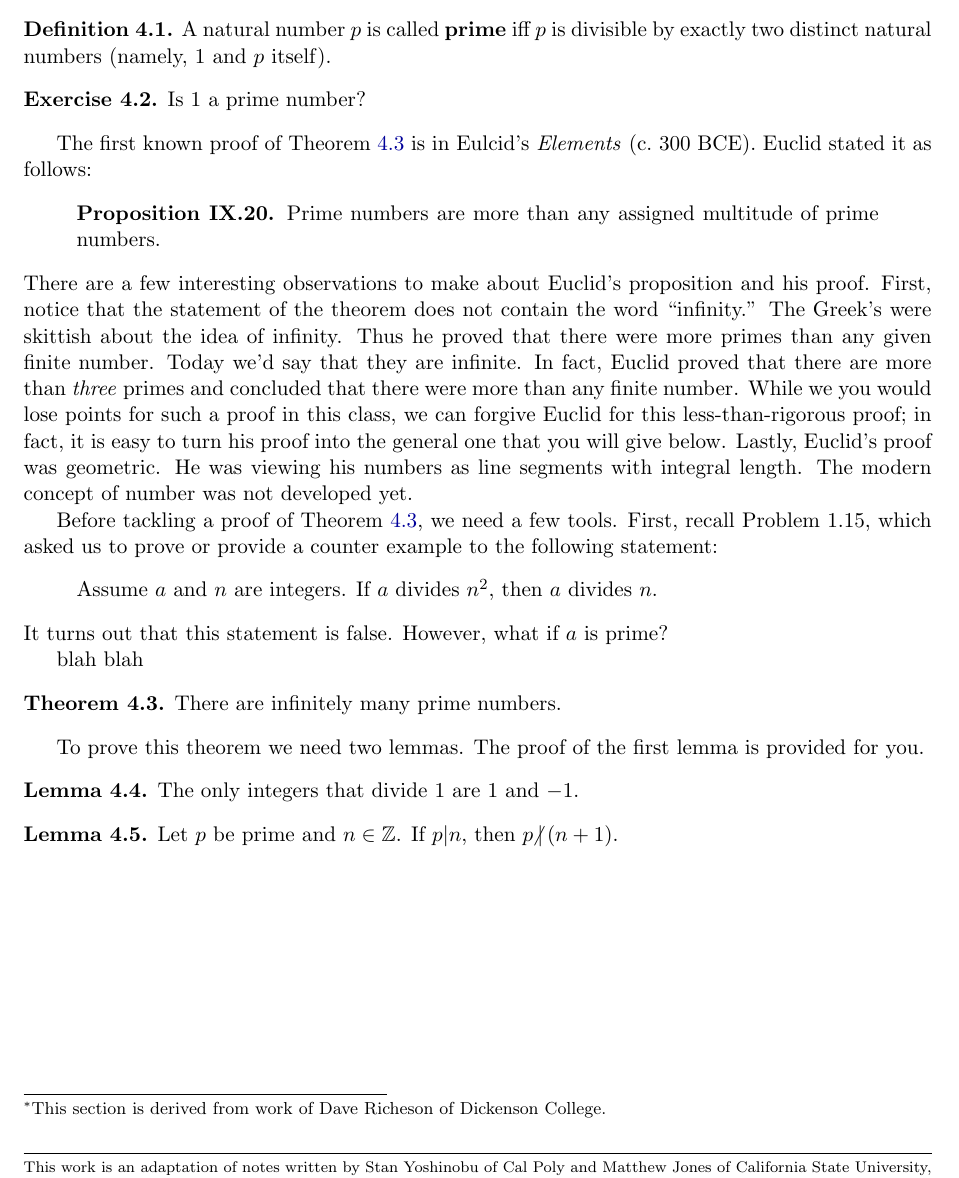
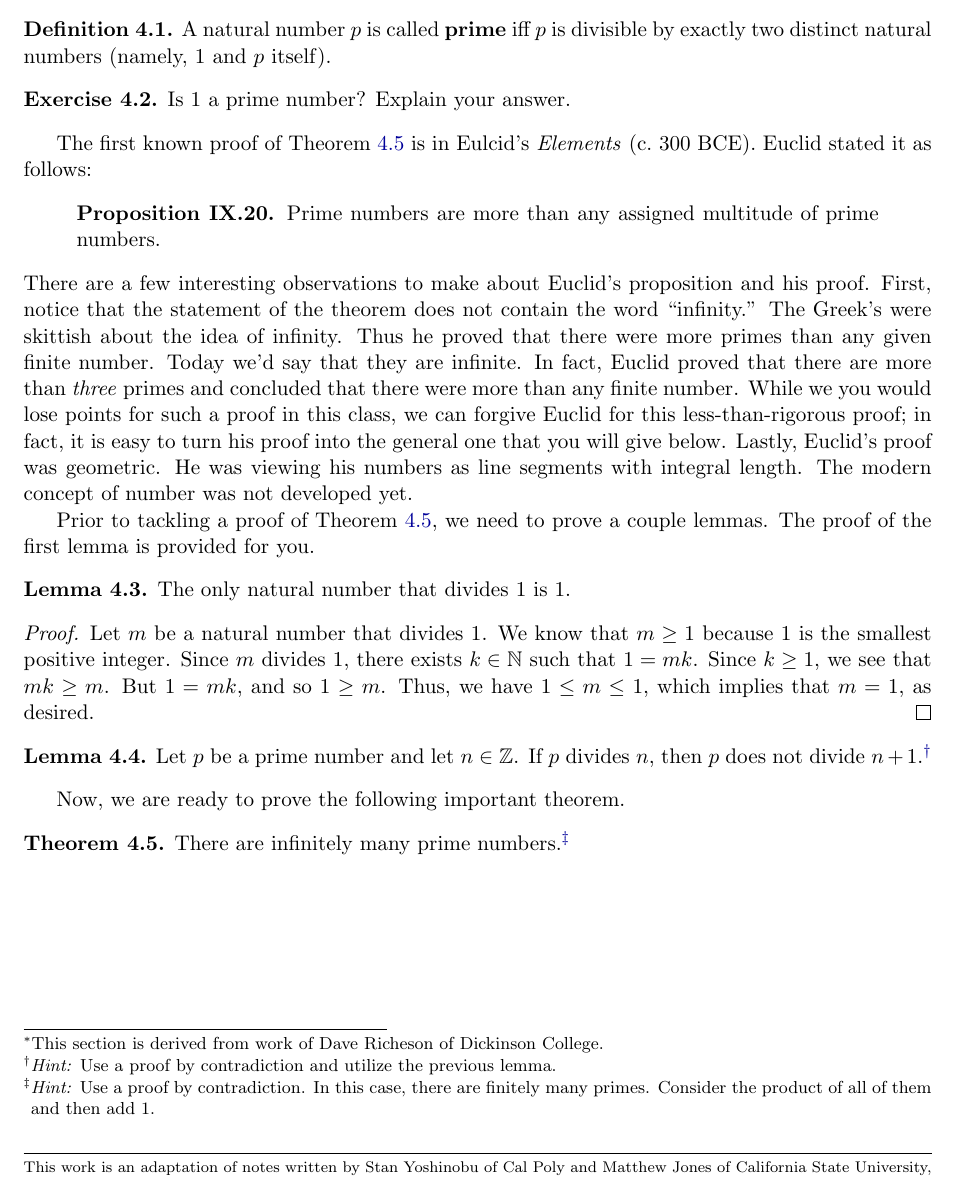
Before and after one commit to dcernst/IBL-IntroToProof, a LaTeX document (IntroToProofNotes4.1.tex): part of the page, cut so that both start at the same text. Compiled offline with pdfLaTeX.

Commit message:
improved previous draft

```diff
--- a/IntroToProofNotes4.1.tex
+++ b/IntroToProofNotes4.1.tex
@@ -78,14 +78,14 @@
 
 \begin{subsection}{The infinitude of primes}
 
-The highlight of this section\footnote{This section is derived from work of \href{}{Dave Richeson} of Dickenson College.} is Theorem~\ref{thm:infprimes}, which states that there are infinitely primes. In case you forgot, here is the definition of a prime number.
+The highlight of this section\footnote{This section is derived from work of \href{}{Dave Richeson} of Dickinson College.} is Theorem~\ref{thm:infprimes}, which states that there are infinitely primes. In case you forgot, here is the definition of a prime number.
 
 \begin{definition}
 A natural number $p$ is called \textbf{prime} iff $p$ is divisible by exactly two distinct natural numbers (namely, 1 and $p$ itself).
 \end{definition}
 
 \begin{exercise}
-Is 1 a prime number?
+Is 1 a prime number?  Explain your answer.
 \end{exercise}
 
 The first known proof of Theorem~\ref{thm:infprimes} is in Eulcid's \emph{Elements} (c.\ 300 BCE). Euclid stated it as follows:
@@ -94,44 +94,25 @@ The first known proof of Theorem~\ref{thm:infprimes} is in Eulcid's \emph{Elemen
 \end{quote}
 There are a few interesting observations to make about Euclid's proposition and his proof. First, notice that the statement of the theorem does not contain the word ``infinity.'' The Greek's were skittish about the idea of infinity. Thus he proved that there were more primes than any given finite number. Today we'd say that they are infinite. In fact, Euclid proved that there are more than \emph{three} primes and concluded that there were more than any finite number. While we you would lose points for such a proof in this class, we can forgive Euclid for this less-than-rigorous proof;  in fact, it is easy to turn his proof into the general one that you will give below. Lastly, Euclid's proof was geometric. He was viewing his numbers as line segments with integral length. The modern concept of number was not developed yet.
 
-Before tackling a proof of Theorem~\ref{thm:infprimes}, we need a few tools.  First, recall Problem~1.15, which asked us to prove or provide a counter example to the following statement:
-\begin{quote}
-Assume $a$ and $n$ are integers.  If $a$ divides $n^2$, then $a$ divides $n$.
-\end{quote}
-It turns out that this statement is false.  However, what if $a$ is prime?
+Prior to tackling a proof of Theorem~\ref{thm:infprimes}, we need to prove a couple lemmas.  The proof of the first lemma is provided for you.
 
-blah blah
-
-\begin{theorem}
-\label{thm:infprimes}
-There are infinitely many prime numbers.
-\end{theorem}
-
-
-To prove this theorem we need two lemmas. The proof of the first lemma is provided for you.
-
-\begin{lemma}
-\label{lem:divisorsof1}
-The only integers that divide $1$ are $1$ and $-1$.
-\end{lemma}
-%\begin{proof}
-%Let $m$ be a integer that divides $1$. Then $m$ is positive or negative.\\
-%Case 1. Suppose $m>0$. We know that $m\ge 1$ because 1 is the smallest positive integer. Because $m|1$ there exists $n\in \mathbb{Z}$ such that $1=mn$. Moreover, we know that $n>0$ because $m>0$ and $mn>0$; hence $1\le n$. Multiplying both sides of $1\le n$ by $m$ gives $m\le mn=1$. Thus $1\le m\le 1$, which implies $m=1$.\\
-%Case 2. Suppose $m<0$. This case is proved similarly and from it we conclude that $m=-1$.
-%\end{proof}
-
-
-\begin{lemma}
-\label{lem:plus1}
-Let $p$ be prime and $n\in \mathbb{Z}$. If $p|n$, then $p\ndv (n+1)$.
+\begin{lemma}\label{lem:divisorsof1}
+The only natural number that divides $1$ is $1$.
 \end{lemma}
 
-%Before we prove Theorem \ref{thm:sqrt2} we prove the following lemma.
-%
-%\begin{lemma}%add this to primes section!
-%\label{lem:evensquare}
-%Let $n\in \mathbb{Z}$. If $n^{2}$ is even, then $n$ is even.
-%\end{lemma}
+\begin{proof}
+Let $m$ be a natural number that divides $1$. We know that $m\geq 1$ because 1 is the smallest positive integer. Since $m$ divides $1$, there exists $k\in \mathbb{N}$ such that $1=mk$. Since $k\geq 1$, we see that $mk\geq m$.  But $1=mk$, and so $1\geq m$.  Thus, we have $1\leq m \leq 1$, which implies that $m=1$, as desired.
+\end{proof}
+
+\begin{lemma}\label{lem:plus1}
+Let $p$ be a prime number  and let $n\in \mathbb{Z}$. If $p$ divides $n$, then $p$ does not divide $n+1$.\footnote{\emph{Hint:} Use a proof by contradiction and utilize the previous lemma.}
+\end{lemma}
+
+Now, we are ready to prove the following important theorem.
+
+\begin{theorem}\label{thm:infprimes}
+There are infinitely many prime numbers.\footnote{\emph{Hint:} Use a proof by contradiction.  In this case, there are finitely many primes.  Consider the product of all of them and then add 1.}
+\end{theorem}
 
 \end{subsection}
 
```
Also changed, not shown: IntroToProofNotes4.2.tex (+20 -0 lines).
